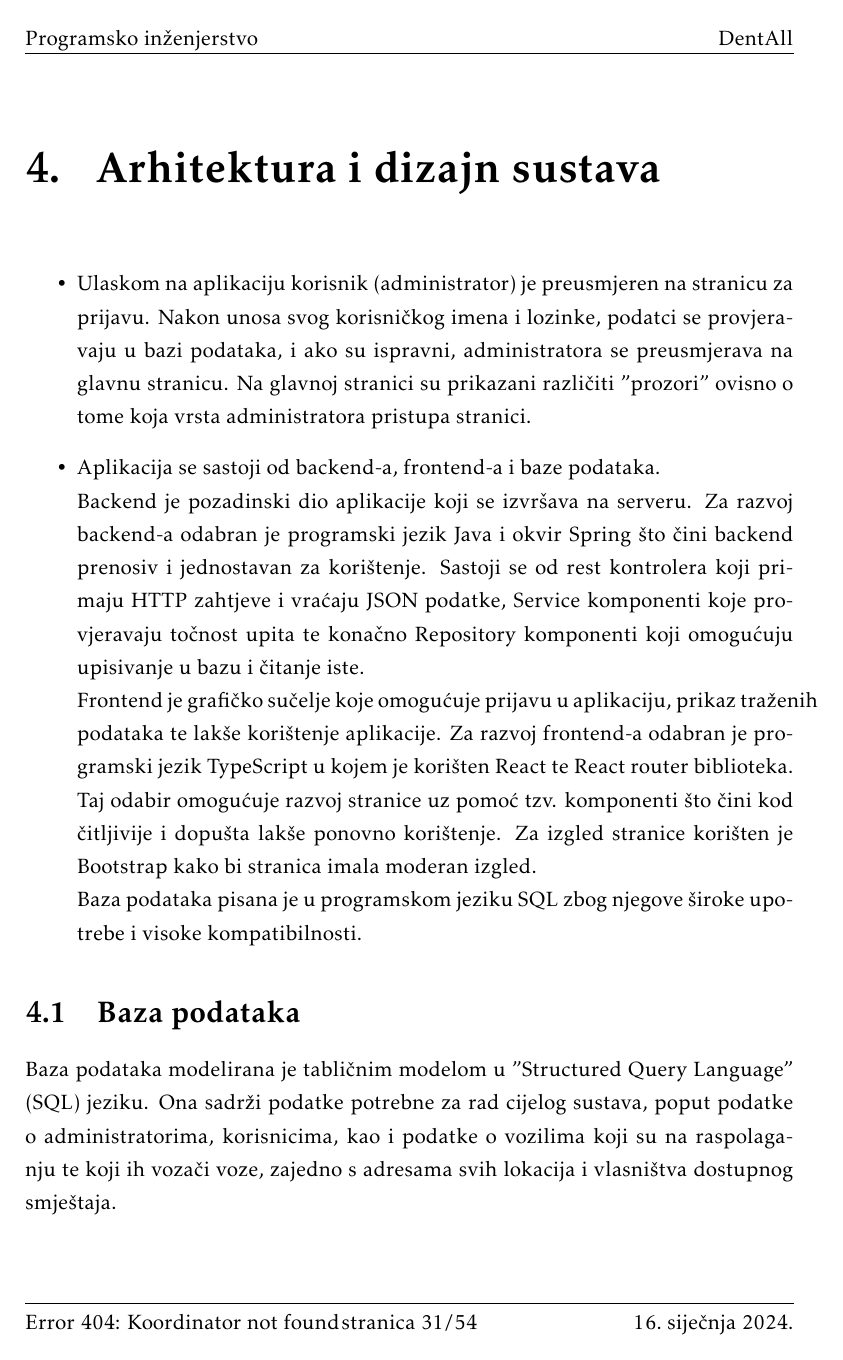
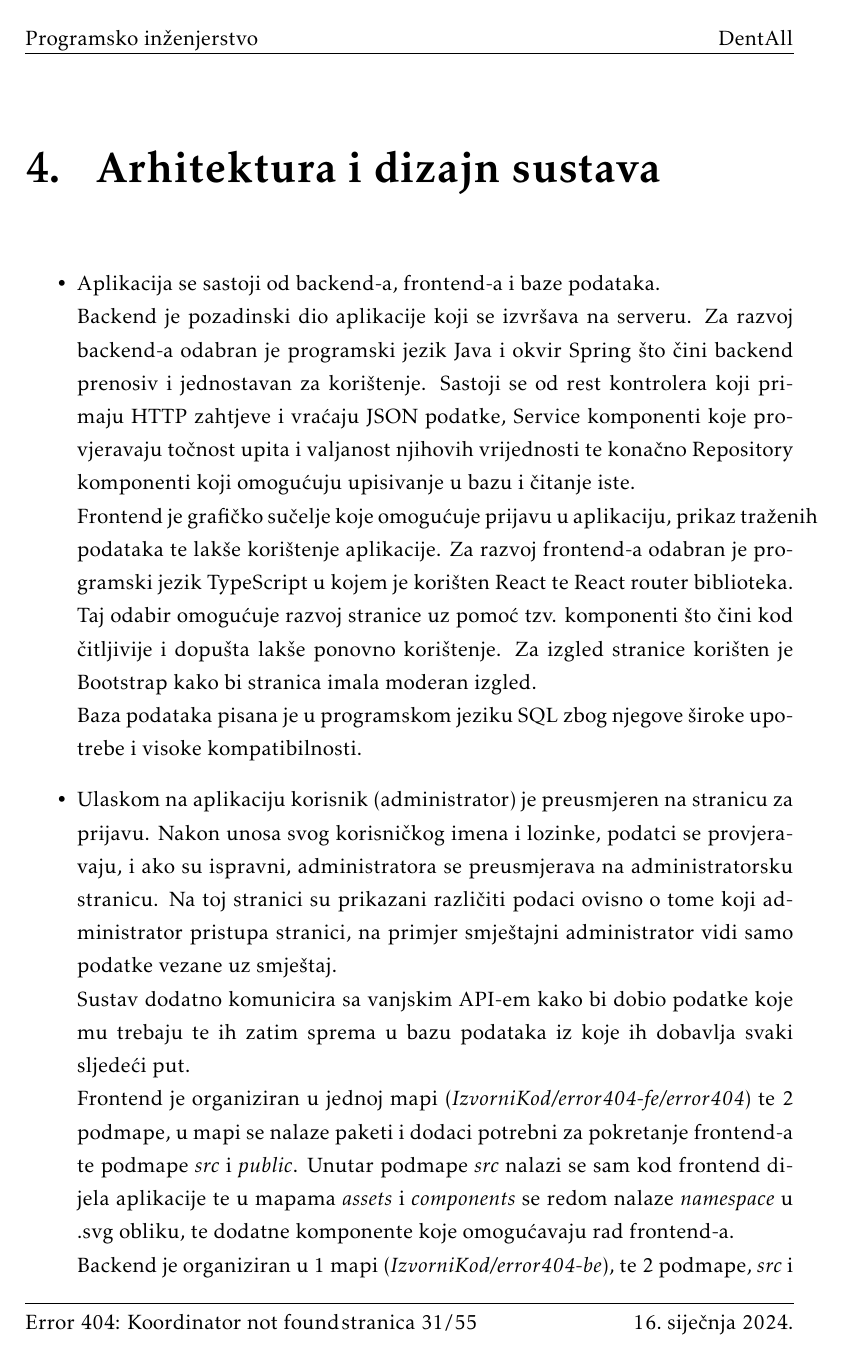
Before and after one commit to Tomislav-Pranjic/Error404-DentAll, a LaTeX document (Dokumentacija/PROGI_ProjektnaDokumentacija.tex, which reads Dokumentacija/Arhitektura.tex): page 32 of 55 before the commit and page 32 of 56 after it. Compiled offline with pdfLaTeX.

Commit message:
Ažuriran opis arhitekture i opis baze podataka

```diff
--- a/Dokumentacija/Arhitektura.tex
+++ b/Dokumentacija/Arhitektura.tex
@@ -4,13 +4,9 @@
 
 		%\textit{ Potrebno je opisati stil arhitekture te identificirati: podsustave, preslikavanje na radnu platformu, spremišta podataka, mrežne protokole, globalni upravljački tok i sklopovsko-programske zahtjeve. Po točkama razraditi i popratiti odgovarajućim skicama:}
 	\begin{itemize}
-		%\item 	\textit{izbor arhitekture temeljem principa oblikovanja pokazanih na predavanjima (objasniti zašto ste baš odabrali takvu arhitekturu)}
-
-		\item 	%\textit{organizaciju sustava s najviše razine apstrakcije (npr. klijent-poslužitelj, baza podataka, datotečni sustav, grafičko sučelje)}
-		Ulaskom na aplikaciju korisnik (administrator) je preusmjeren na stranicu za prijavu. Nakon unosa svog korisničkog imena i lozinke, podatci se provjeravaju u bazi podataka, i ako su ispravni, administratora se  preusmjerava na glavnu stranicu. Na glavnoj stranici su prikazani
-		različiti "prozori" ovisno o tome koja vrsta administratora pristupa stranici.
-		\item 	%\textit{organizaciju aplikacije (npr. slojevi frontend i backend, MVC arhitektura) }
-		Aplikacija se sastoji od backend-a, frontend-a i baze podataka. \newline Backend je pozadinski dio aplikacije koji se izvršava na serveru. Za razvoj backend-a odabran je programski jezik Java i okvir Spring što čini backend prenosiv i jednostavan za korištenje. Sastoji se od rest kontrolera koji primaju HTTP zahtjeve i vraćaju JSON podatke, Service komponenti koje provjeravaju točnost upita te konačno Repository komponenti koji omogućuju upisivanje u bazu i čitanje iste. \newline Frontend je grafičko sučelje koje omogućuje prijavu u aplikaciju, prikaz traženih podataka te lakše korištenje aplikacije. Za razvoj frontend-a odabran je programski jezik TypeScript u kojem je korišten React te React router biblioteka. Taj odabir omogućuje razvoj stranice uz pomoć tzv. komponenti što čini kod čitljivije i dopušta lakše ponovno korištenje. Za izgled stranice korišten je Bootstrap kako bi stranica imala moderan izgled. \newline Baza podataka pisana je u programskom jeziku SQL zbog njegove široke upotrebe i visoke kompatibilnosti.
-	\end{itemize}
+		\item 	%\textit{izbor arhitekture temeljem principa oblikovanja pokazanih na predavanjima (objasniti zašto ste baš odabrali takvu arhitekturu)}
+		Aplikacija se sastoji od backend-a, frontend-a i baze podataka. \newline Backend je pozadinski dio aplikacije koji se izvršava na serveru. Za razvoj backend-a odabran je programski jezik Java i okvir Spring što čini backend prenosiv i jednostavan za korištenje. Sastoji se od rest kontrolera koji primaju HTTP zahtjeve i vraćaju JSON podatke, Service komponenti koje provjeravaju točnost upita i valjanost njihovih vrijednosti te konačno Repository komponenti koji omogućuju upisivanje u bazu i čitanje iste. \newline Frontend je grafičko sučelje koje omogućuje prijavu u aplikaciju, prikaz traženih podataka te lakše korištenje aplikacije. Za razvoj frontend-a odabran je programski jezik TypeScript u kojem je korišten React te React router biblioteka. Taj odabir omogućuje razvoj stranice uz pomoć tzv. komponenti što čini kod čitljivije i dopušta lakše ponovno korištenje. Za izgled stranice korišten je Bootstrap kako bi stranica imala moderan izgled. \newline Baza podataka pisana je u programskom jeziku SQL zbog njegove široke upotrebe i visoke kompatibilnosti.
+		\item	%\textit{organizaciju sustava s najviše razine apstrakcije (npr. klijent-poslužitelj, baza podataka, datotečni sustav, grafičko sučelje)}
+		Ulaskom na aplikaciju korisnik (administrator) je preusmjeren na stranicu za prijavu. Nakon unosa svog korisničkog imena i lozinke, podatci se provjeravaju, i ako su ispravni, administratora se  preusmjerava na administratorsku stranicu. Na toj stranici su prikazani različiti podaci ovisno o tome koji administrator pristupa stranici, na primjer smještajni administrator vidi samo podatke vezane uz smještaj. \newline Sustav dodatno komunicira sa vanjskim API-em kako bi dobio podatke koje mu trebaju te ih zatim sprema u bazu podataka iz koje ih dobavlja svaki sljedeći put. \newline Frontend je organiziran u jednoj mapi (\textit{IzvorniKod/error404-fe/error404}) te 2 podmape, u mapi se nalaze paketi i dodaci potrebni za pokretanje frontend-a te podmape \textit{src} i \textit{public}. Unutar podmape \textit{src} nalazi se sam kod frontend dijela aplikacije te u mapama \textit{assets} i \textit{components} se redom nalaze \textit{namespace} u .svg obliku, te dodatne komponente koje omogućavaju rad frontend-a. \newline Backend je organiziran u 1 mapi (\textit{IzvorniKod/error404-be}), te 2 podmape, \textit{src} i \textit{docker}. U mapi \textit{src/main} nalazi se sav kod za backend, on je podjeljen u 2 podmape. Unutar mape \textit{java/dentall} nalazi se kod koji je pisan u programskom jeziku Javi, on je podjeljen na više podmapa u kojima se nalaze dijelovi MVC arhitekture, u mapi \textit{dao} nalaze se Repository komponente, u mapi \textit{service} nalaze se Service komponenete, u mapi \textit{rest} nalaze se kontroleri, u mapi \textit{domain} nalaze se ostale klase koje služe organizaciji podataka. Unutar mape \textit{resources} nalazi se mapa baza podataka \textit{db} koja se sastoji od 2 podmape \textit{sql} i \textit{changelog}, gdje se redom nalaze sam SQL kod baze podataka te datoteke pisane u XML-u (\textit{eXtensive Markup Language}) koje služe boljem povezivanju baze podataka sa backend-om.
 
 
@@ -24,7 +17,7 @@
 
 		%\textit{Potrebno je opisati koju vrstu i implementaciju baze podataka ste odabrali, glavne komponente od kojih se sastoji i slično.}\\
 
-		{Baza podataka modelirana je tabličnim modelom u "Structured Query Language" (SQL) jeziku. Ona sadrži podatke potrebne za rad cijelog sustava, poput podatke o administratorima, korisnicima, kao i podatke o vozilima koji su na raspolaganju te koji ih vozači voze, zajedno s adresama svih lokacija i vlasništva dostupnog smještaja.}
+		{Baza podataka modelirana je tabličnim modelom u "\textit{Structured Query Language}" (SQL) jeziku. Ona se sastoji od osam entiteta. Entiteti baze podataka su tablice u kojima su zadržani podaci potrebni za rad cijelog sustava. Tablice su redom \textbf{Korisnik}, \textbf{Smještaj}, \textbf{Adresa}, \textbf{Vozilo}, \textbf{Vozač}, \textbf{Admin}, \textbf{AdminUloga} i \textbf{Uloge}. Unutar baze je moguće dodavati (\textit{insert}), mijenjati (\textit{update}) i brisati (\textit{delete}) podatke koje ona sadrži, također je moguće izvršavati \textit{select} i agregatne upite koji će prikazivati traženi sadržaj koji se nalazi unutar baze podataka.}
 
 			\subsection{Opis tablica}
 
```
Also changed, not shown: Dokumentacija/Arhitektura.tex (5 more changed lines).
